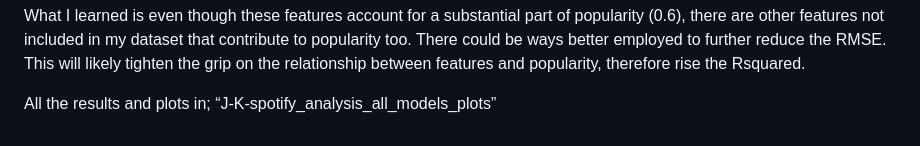
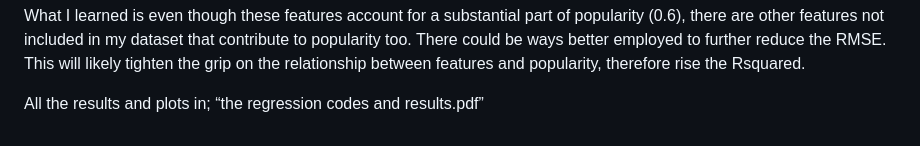
Before and after one commit to kiteluva/kiluva, a Markdown page: README.md, the part around the change. Rendered like a GitHub page.

Commit message:
Update README.md
j-k.

```diff
--- a/README.md
+++ b/README.md
@@ -51,4 +51,4 @@ What I learned is even though these features account for a substantial part of p
 There could be ways better employed to further reduce the RMSE. This will likely tighten the grip on the relationship between features and popularity, therefore rise the Rsquared.
 
 
-All the results and plots in; “J-K-spotify_analysis_all_models_plots”
+All the results and plots in; “the regression codes and results.pdf”
```
